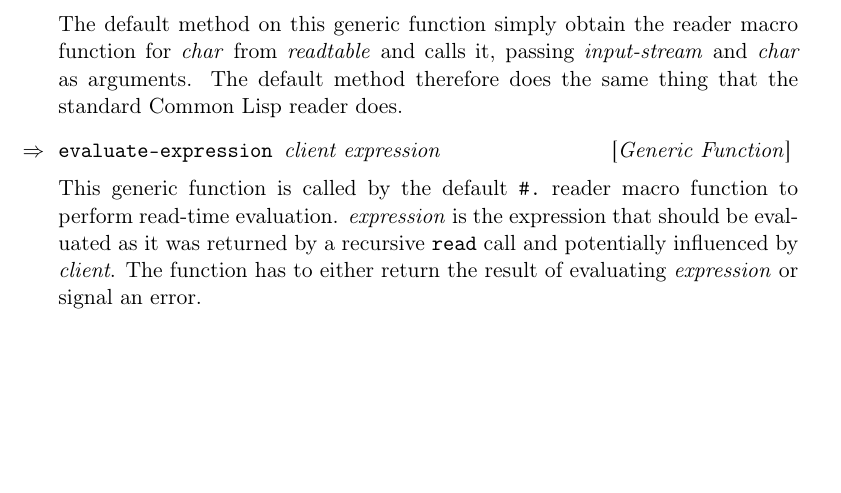
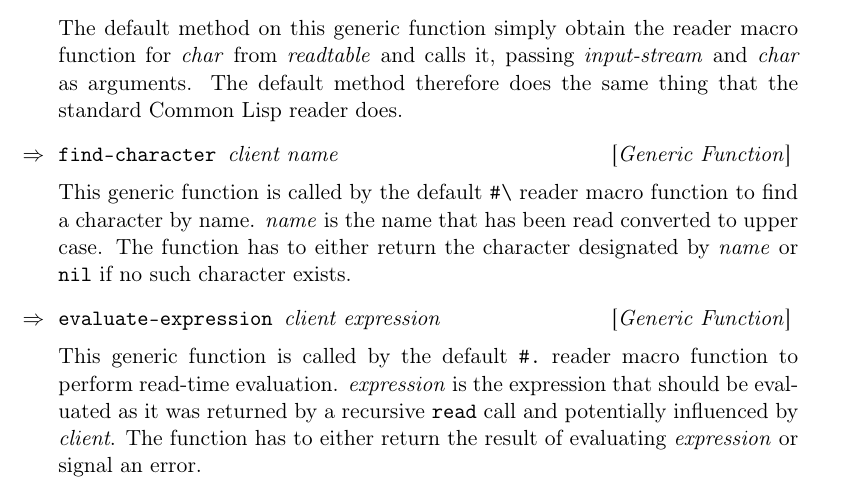
Before and after one commit to s-expressionists/Eclector, a LaTeX book (Documentation/eclector.tex, which reads Documentation/chap-external-protocols.tex): part of page 11 of 15, cut so that both start at the same text, the shorter picture padded with empty space. Compiled offline with pdfLaTeX.

Commit message:
New generic function FIND-CHARACTER
Allows clients to customize the lookup of named characters.

fixes #25

```diff
--- a/Documentation/chap-external-protocols.tex
+++ b/Documentation/chap-external-protocols.tex
@@ -172,6 +172,14 @@ passing \textit{input-stream} and \textit{char} as arguments.  The
 default method therefore does the same thing that the standard
 \commonlisp{} reader does.
 
+\Defgeneric {find-character} {client name}
+
+This generic function is called by the default
+\texttt{\#\textbackslash}~reader macro function to find a character by
+name.  \textit{name} is the name that has been read converted to upper
+case.  The function has to either return the character designated by
+\textit{name} or \texttt{nil} if no such character exists.
+
 \Defgeneric {evaluate-expression} {client expression}
 
 This generic function is called by the default \texttt{\#.}~reader
```
Also changed, not shown: 4 other files.
